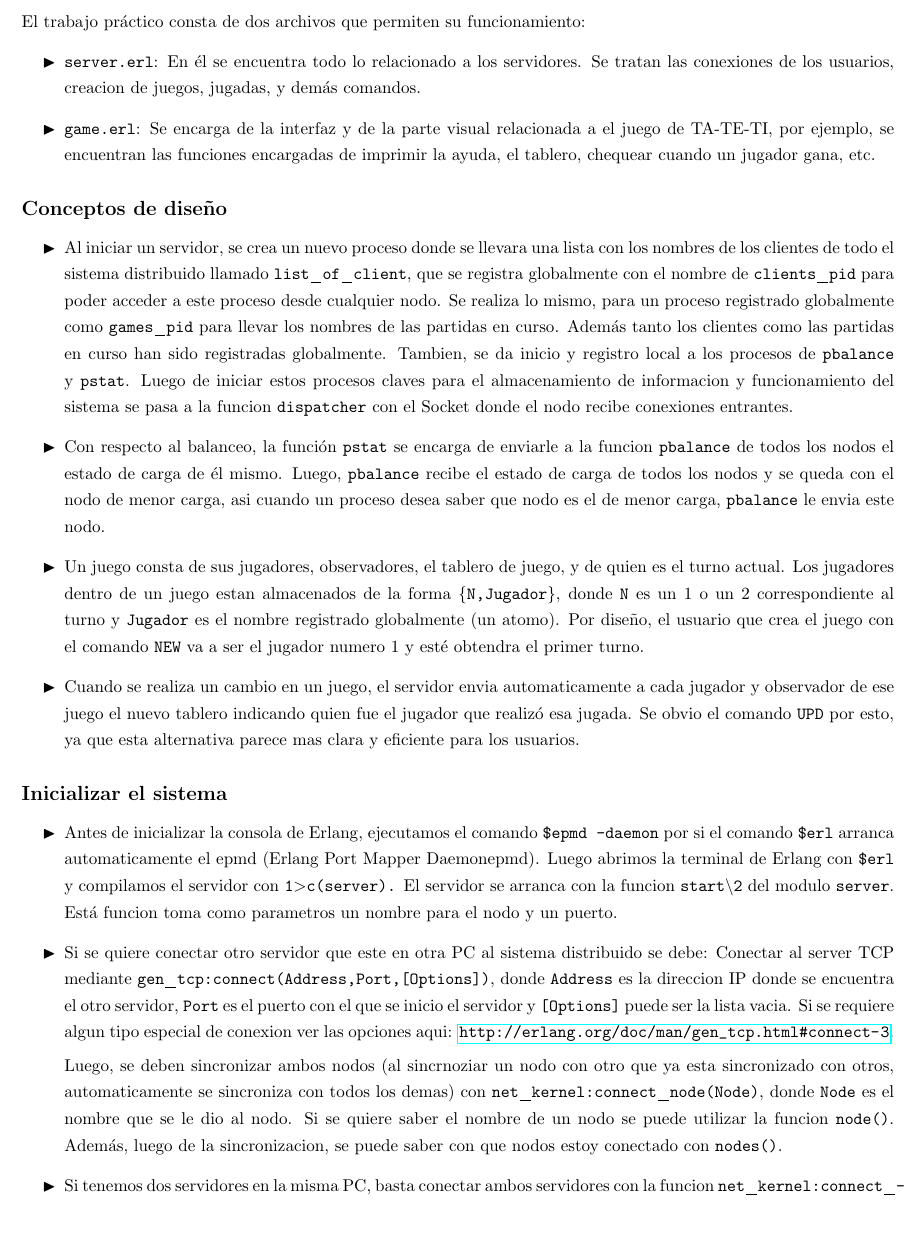
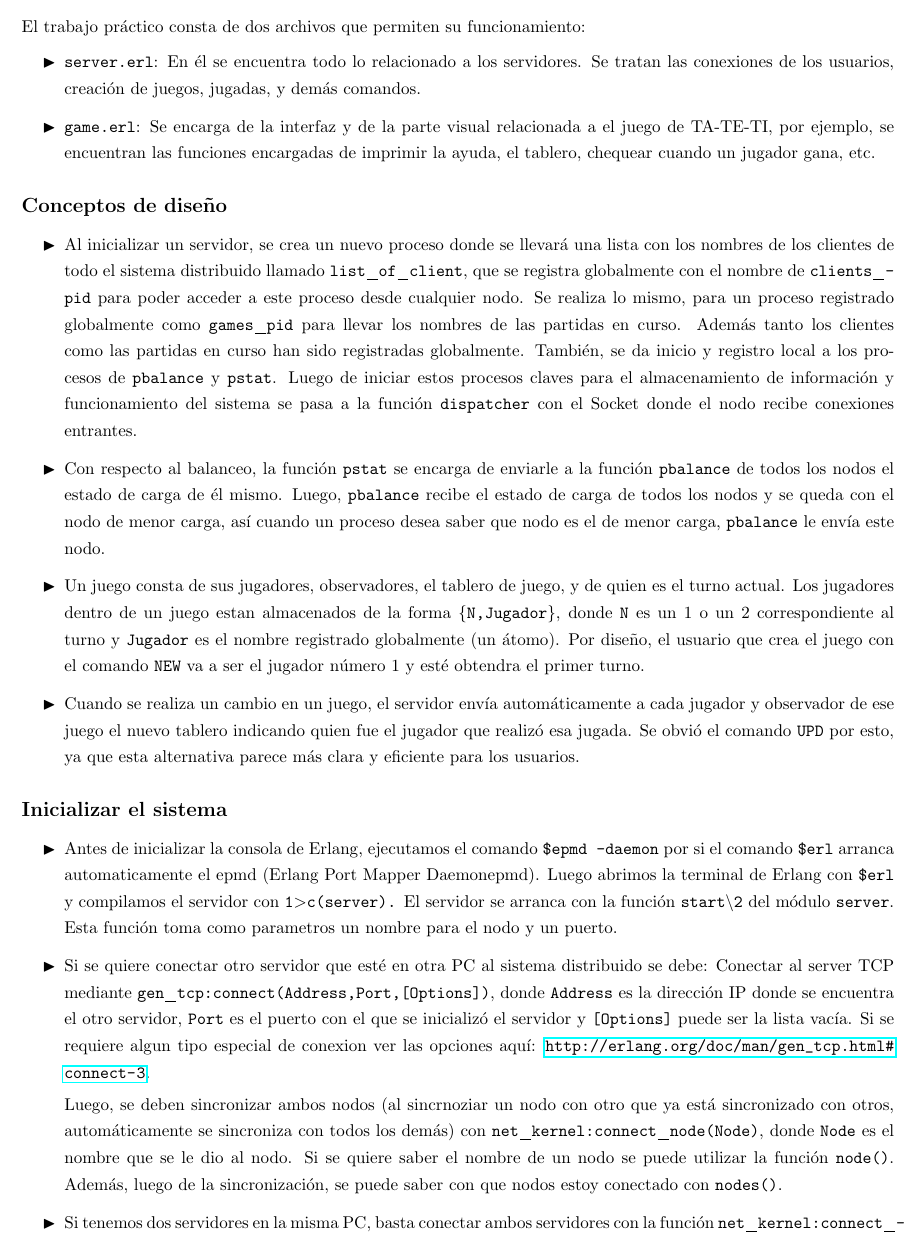
Before and after one commit to IvaanEr/SO1, a LaTeX document (TP/Informe/informeFinal.tex): part of page 2 of 2, cut so that both start at the same text. Compiled offline with pdfLaTeX.

Commit message:
Update informeFinal.tex

```diff
--- a/TP/Informe/informeFinal.tex
+++ b/TP/Informe/informeFinal.tex
@@ -88,28 +88,28 @@
 
 El trabajo práctico consta de dos archivos que permiten su funcionamiento:
 \begin{itemize}
-  \blacktr \texttt{server.erl}: En él se encuentra todo lo relacionado a los servidores. Se tratan las conexiones de los usuarios, creacion de juegos, jugadas, y demás comandos.
+  \blacktr \texttt{server.erl}: En él se encuentra todo lo relacionado a los servidores. Se tratan las conexiones de los usuarios, creación de juegos, jugadas, y demás comandos.
   \blacktr \texttt{game.erl}: Se encarga de la interfaz y de la parte visual relacionada a el juego de TA-TE-TI, por ejemplo, se encuentran las funciones encargadas de imprimir la ayuda, el tablero, chequear cuando un jugador gana, etc.
 \end{itemize}
 
 \subsection*{Conceptos de diseño}
 \begin{itemize}
-  \blacktr Al iniciar un servidor, se crea un nuevo proceso donde se llevara una lista con los nombres de los clientes de todo el sistema distribuido llamado \texttt{list_of_client}, que se registra globalmente con el nombre de \texttt{clients_pid} para poder acceder a este proceso desde cualquier nodo. Se realiza lo mismo, para un proceso registrado globalmente como \texttt{games_pid} para llevar los nombres de las partidas en curso. Además tanto los clientes como las partidas en curso han sido registradas globalmente. Tambien, se da inicio y registro local a los procesos de \texttt{pbalance} y \texttt{pstat}. Luego de iniciar estos procesos claves para el almacenamiento de informacion y funcionamiento del sistema se pasa a la funcion \texttt{dispatcher} con el Socket donde el nodo recibe conexiones entrantes.
-  \blacktr Con respecto al balanceo, la función \texttt{pstat} se encarga de enviarle a la funcion \texttt{pbalance} de todos los nodos el estado de carga de él mismo. Luego, \texttt{pbalance} recibe el estado de carga de todos los nodos y se queda con el nodo de menor carga, asi cuando un proceso desea saber que nodo es el de menor carga, \texttt{pbalance} le envia este nodo.
-  \blacktr Un juego consta de sus jugadores, observadores, el tablero de juego, y de quien es el turno actual. Los jugadores dentro de un juego estan almacenados de la forma \texttt{\{N,Jugador\}}, donde \texttt{N} es un 1 o un 2 correspondiente al turno y \texttt{Jugador} es el nombre registrado globalmente (un atomo). Por diseño, el usuario que crea el juego con el comando \texttt{NEW} va a ser el jugador numero 1 y esté obtendra el primer turno.
-  \blacktr Cuando se realiza un cambio en un juego, el servidor envia automaticamente a cada jugador y observador de ese juego el nuevo tablero indicando quien fue el jugador que realizó esa jugada. Se obvio el comando \texttt{UPD} por esto, ya que esta alternativa parece mas clara y eficiente para los usuarios.
+  \blacktr Al inicializar un servidor, se crea un nuevo proceso donde se llevará una lista con los nombres de los clientes de todo el sistema distribuido llamado \texttt{list_of_client}, que se registra globalmente con el nombre de \texttt{clients_pid} para poder acceder a este proceso desde cualquier nodo. Se realiza lo mismo, para un proceso registrado globalmente como \texttt{games_pid} para llevar los nombres de las partidas en curso. Además tanto los clientes como las partidas en curso han sido registradas globalmente. También, se da inicio y registro local a los procesos de \texttt{pbalance} y \texttt{pstat}. Luego de iniciar estos procesos claves para el almacenamiento de información y funcionamiento del sistema se pasa a la función \texttt{dispatcher} con el Socket donde el nodo recibe conexiones entrantes.
+  \blacktr Con respecto al balanceo, la función \texttt{pstat} se encarga de enviarle a la función \texttt{pbalance} de todos los nodos el estado de carga de él mismo. Luego, \texttt{pbalance} recibe el estado de carga de todos los nodos y se queda con el nodo de menor carga, así cuando un proceso desea saber que nodo es el de menor carga, \texttt{pbalance} le envía este nodo.
+  \blacktr Un juego consta de sus jugadores, observadores, el tablero de juego, y de quien es el turno actual. Los jugadores dentro de un juego estan almacenados de la forma \texttt{\{N,Jugador\}}, donde \texttt{N} es un 1 o un 2 correspondiente al turno y \texttt{Jugador} es el nombre registrado globalmente (un átomo). Por diseño, el usuario que crea el juego con el comando \texttt{NEW} va a ser el jugador número 1 y esté obtendra el primer turno.
+  \blacktr Cuando se realiza un cambio en un juego, el servidor envía automáticamente a cada jugador y observador de ese juego el nuevo tablero indicando quien fue el jugador que realizó esa jugada. Se obvió el comando \texttt{UPD} por esto, ya que esta alternativa parece más clara y eficiente para los usuarios.
 \end{itemize}
 
 \subsection*{Inicializar el sistema}
 \begin{itemize}
-    \blacktr Antes de inicializar la consola de Erlang, ejecutamos el comando \texttt{\textdollar epmd -daemon} por si el comando \texttt{\textdollar erl} arranca automaticamente el epmd (Erlang  Port  Mapper  Daemonepmd). Luego abrimos la terminal de Erlang con \texttt{\textdollar erl} y compilamos el servidor con \texttt{1\textgreater c(server).} El servidor se arranca con la funcion \texttt{start\textbackslash2} del modulo \texttt{server}. Está funcion toma como parametros un nombre para el nodo y un puerto.
+    \blacktr Antes de inicializar la consola de Erlang, ejecutamos el comando \texttt{\textdollar epmd -daemon} por si el comando \texttt{\textdollar erl} arranca automaticamente el epmd (Erlang  Port  Mapper  Daemonepmd). Luego abrimos la terminal de Erlang con \texttt{\textdollar erl} y compilamos el servidor con \texttt{1\textgreater c(server).} El servidor se arranca con la función \texttt{start\textbackslash2} del módulo \texttt{server}. Esta función toma como parametros un nombre para el nodo y un puerto.
 
-    \blacktr Si se quiere conectar otro servidor que este en otra PC al sistema distribuido se debe:
-      Conectar al server TCP mediante \texttt{gen_tcp:connect(Address,Port,[Options])}, donde \texttt{Address} es la direccion IP donde se encuentra el otro servidor, \texttt{Port} es el puerto con el que se inicio el servidor y \texttt{[Options]} puede ser la lista vacia. Si se requiere algun tipo especial de conexion ver las opciones aqui: \url{http://erlang.org/doc/man/gen_tcp.html#connect-3}.
+    \blacktr Si se quiere conectar otro servidor que esté en otra PC al sistema distribuido se debe:
+      Conectar al server TCP mediante \texttt{gen_tcp:connect(Address,Port,[Options])}, donde \texttt{Address} es la dirección IP donde se encuentra el otro servidor, \texttt{Port} es el puerto con el que se inicializó el servidor y \texttt{[Options]} puede ser la lista vacía. Si se requiere algun tipo especial de conexion ver las opciones aquí: \url{http://erlang.org/doc/man/gen_tcp.html#connect-3}.
 
-      Luego, se deben sincronizar ambos nodos (al sincrnoziar un nodo con otro que ya esta sincronizado con otros, automaticamente se sincroniza con todos los demas) con \texttt{net_kernel:connect_node(Node)}, donde \texttt{Node} es el nombre que se le dio al nodo. Si se quiere saber el nombre de un nodo se puede utilizar la funcion \texttt{node()}. Además, luego de la sincronizacion, se puede saber con que nodos estoy conectado con \texttt{nodes()}.
+      Luego, se deben sincronizar ambos nodos (al sincrnoziar un nodo con otro que ya está sincronizado con otros, automáticamente se sincroniza con todos los demás) con \texttt{net_kernel:connect_node(Node)}, donde \texttt{Node} es el nombre que se le dio al nodo. Si se quiere saber el nombre de un nodo se puede utilizar la función \texttt{node()}. Además, luego de la sincronización, se puede saber con que nodos estoy conectado con \texttt{nodes()}.
 
-    \blacktr Si tenemos dos servidores en la misma PC, basta conectar ambos servidores con la funcion \texttt{net_kernel:connect_node(Node)}.
+    \blacktr Si tenemos dos servidores en la misma PC, basta conectar ambos servidores con la función \texttt{net_kernel:connect_node(Node)}.
 \end{itemize}
 
 
```
